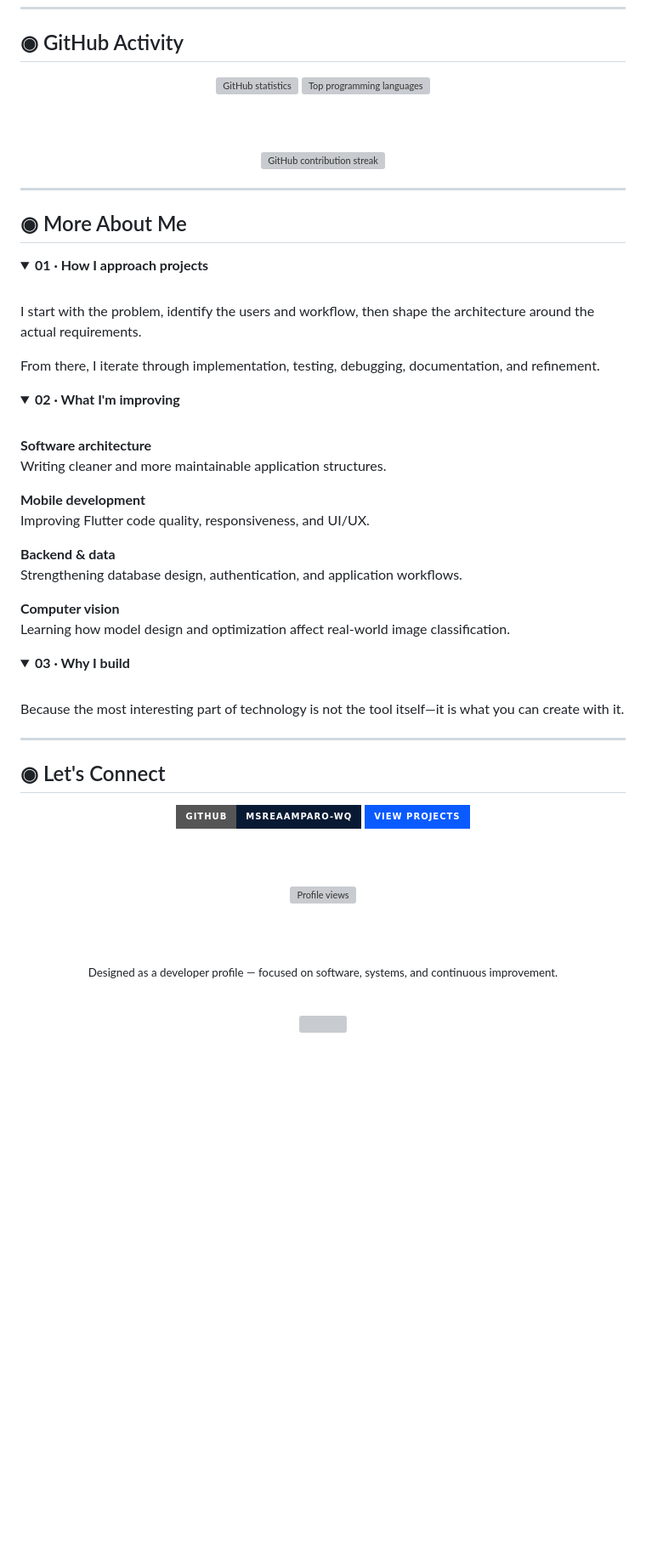
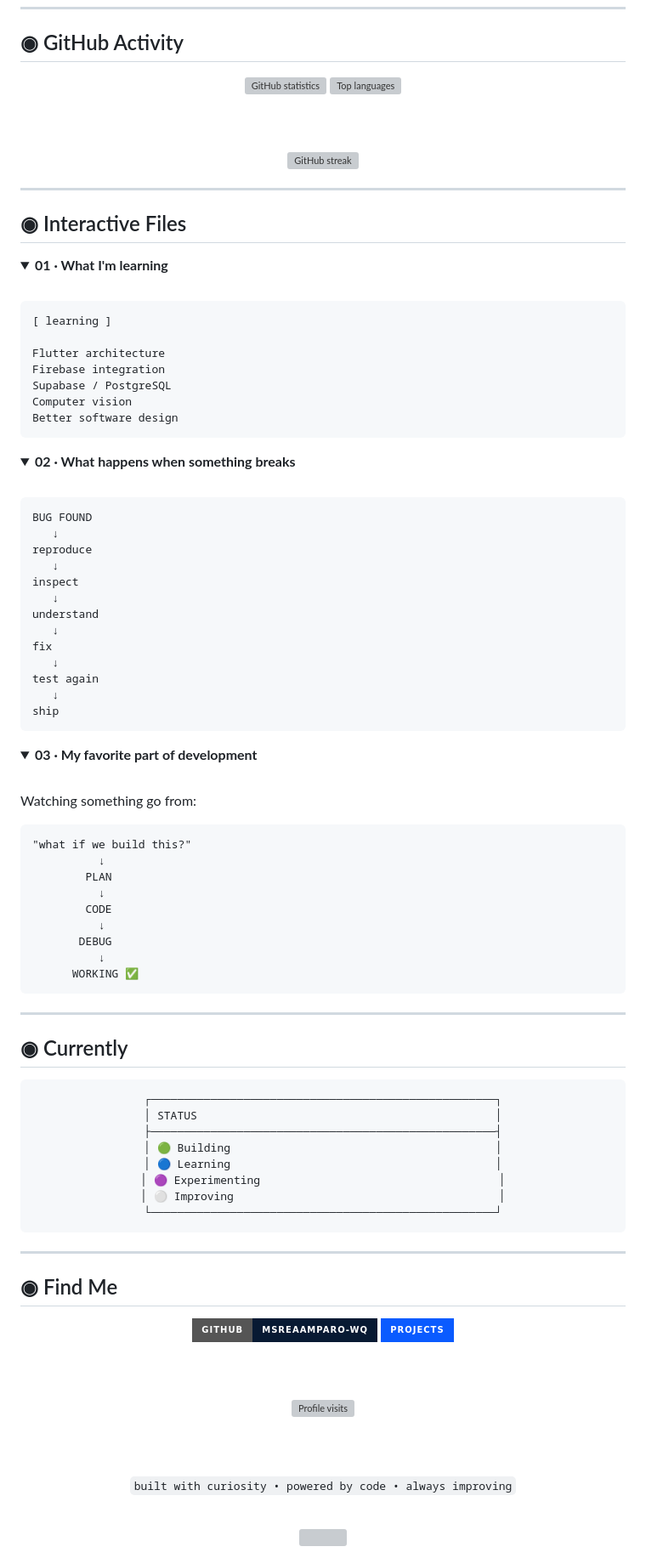
Before and after one commit to msreaamparo-wq/msreaamparo-wq, a Markdown page: README.md, the part around one of its changes. Shown at 85% size. GitHub-like rendering; folded sections open; badges without logos; blank space fills up the shorter version; grey boxes are pictures that could not be loaded.

Commit message:
Make profile more interactive and tech focused

````diff
--- a/README.md
+++ b/README.md
@@ -212,83 +234,126 @@ Interfaces that feel simple, modern, and intentional
 <div align="center">
 
 <a href="https://github.com/msreaamparo-wq">
-  <img height="170" src="https://github-readme-stats.vercel.app/api?username=msreaamparo-wq&show_icons=true&hide_border=true&rank_icon=github&include_all_commits=true&count_private=true&theme=tokyonight&title_color=00C2FF&icon_color=0A5BFF&text_color=C9D8F2&bg_color=081A33" alt="GitHub statistics" />
+<img height="170" src="https://github-readme-stats.vercel.app/api?username=msreaamparo-wq&show_icons=true&hide_border=true&rank_icon=github&include_all_commits=true&count_private=true&theme=tokyonight&title_color=00C2FF&icon_color=0A5BFF&text_color=C9D8F2&bg_color=081A33" alt="GitHub statistics"/>
 </a>
+
 <a href="https://github.com/msreaamparo-wq">
-  <img height="170" src="https://github-readme-stats.vercel.app/api/top-langs/?username=msreaamparo-wq&layout=compact&hide_border=true&langs_count=7&theme=tokyonight&title_color=00C2FF&text_color=C9D8F2&bg_color=081A33" alt="Top programming languages" />
+<img height="170" src="https://github-readme-stats.vercel.app/api/top-langs/?username=msreaamparo-wq&layout=compact&hide_border=true&langs_count=7&theme=tokyonight&title_color=00C2FF&text_color=C9D8F2&bg_color=081A33" alt="Top languages"/>
 </a>
 
 <br/><br/>
 
 <a href="https://github.com/msreaamparo-wq">
-  <img src="https://streak-stats.demolab.com?user=msreaamparo-wq&theme=tokyonight&hide_border=true&background=081A33&ring=0A5BFF&fire=00C2FF&currStreakLabel=00C2FF&sideLabels=9DB8D7&dates=7188A8" alt="GitHub contribution streak" />
+<img src="https://streak-stats.demolab.com?user=msreaamparo-wq&theme=tokyonight&hide_border=true&background=081A33&ring=0A5BFF&fire=00C2FF&currStreakLabel=00C2FF&sideLabels=9DB8D7&dates=7188A8" alt="GitHub streak"/>
 </a>
 
 </div>
 
 ---
 
-## ◉ More About Me
+## ◉ Interactive Files
 
 <details>
-<summary><strong>01 · How I approach projects</strong></summary>
+<summary><strong>01 · What I'm learning</strong></summary>
 
 <br/>
 
-I start with the problem, identify the users and workflow, then shape the architecture around the actual requirements.
+```text
+[ learning ]
 
-From there, I iterate through implementation, testing, debugging, documentation, and refinement.
+Flutter architecture
+Firebase integration
+Supabase / PostgreSQL
+Computer vision
+Better software design
+```
 
 </details>
 
 <details>
-<summary><strong>02 · What I'm improving</strong></summary>
+<summary><strong>02 · What happens when something breaks</strong></summary>
 
 <br/>
 
-**Software architecture**
-Writing cleaner and more maintainable application structures.
-
-**Mobile development**
-Improving Flutter code quality, responsiveness, and UI/UX.
-
-**Backend & data**
-Strengthening database design, authentication, and application workflows.
-
-**Computer vision**
-Learning how model design and optimization affect real-world image classification.
+```text
+BUG FOUND
+   ↓
+reproduce
+   ↓
+inspect
+   ↓
+understand
+   ↓
+fix
+   ↓
+test again
+   ↓
+ship
+```
 
 </details>
 
 <details>
-<summary><strong>03 · Why I build</strong></summary>
+<summary><strong>03 · My favorite part of development</strong></summary>
 
 <br/>
 
-Because the most interesting part of technology is not the tool itself—it is what you can create with it.
+Watching something go from:
+
+```text
+"what if we build this?"
+          ↓
+        PLAN
+          ↓
+        CODE
+          ↓
+       DEBUG
+          ↓
+      WORKING ✅
+```
 
 </details>
 
 ---
 
-## ◉ Let's Connect
+## ◉ Currently
+
+<div align="center">
+
+```text
+┌────────────────────────────────────────────────────┐
+│ STATUS                                             │
+├────────────────────────────────────────────────────┤
+│ 🟢 Building                                        │
+│ 🔵 Learning                                        │
+│ 🟣 Experimenting                                    │
+│ ⚪ Improving                                        │
+└────────────────────────────────────────────────────┘
+```
+
+</div>
+
+---
+
+## ◉ Find Me
 
 <div align="center">
 
 <a href="https://github.com/msreaamparo-wq">
-  <img src="https://img.shields.io/badge/GITHUB-msreaamparo--wq-081A33?style=for-the-badge&logo=github&logoColor=FFFFFF" alt="GitHub profile" />
+<img src="https://img.shields.io/badge/GITHUB-msreaamparo--wq-081A33?style=for-the-badge&logo=github&logoColor=white" alt="GitHub"/>
 </a>
+
 <a href="https://github.com/msreaamparo-wq?tab=repositories">
-  <img src="https://img.shields.io/badge/VIEW%20PROJECTS-0A5BFF?style=for-the-badge&logo=github&logoColor=FFFFFF" alt="View projects" />
+<img src="https://img.shields.io/badge/PROJECTS-0A5BFF?style=for-the-badge&logo=github&logoColor=white" alt="Projects"/>
 </a>
 
 <br/><br/>
 
-<img src="https://komarev.com/ghpvc/?username=msreaamparo-wq&label=PROFILE%20VIEWS&color=0A5BFF&style=for-the-badge" alt="Profile views" />
+<img src="https://komarev.com/ghpvc/?username=msreaamparo-wq&label=PROFILE%20VISITS&color=0A5BFF&style=for-the-badge" alt="Profile visits"/>
 
 <br/><br/>
 
-<sub>Designed as a developer profile — focused on software, systems, and continuous improvement.</sub>
+<sub><code>built with curiosity • powered by code • always improving</code></sub>
 
 </div>
 
````
Also changed, not shown: other parts of README.md (+136 -114 lines).
